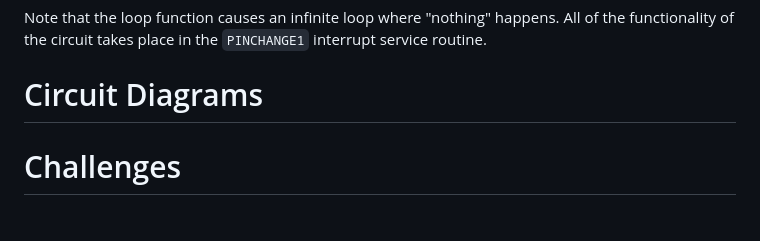
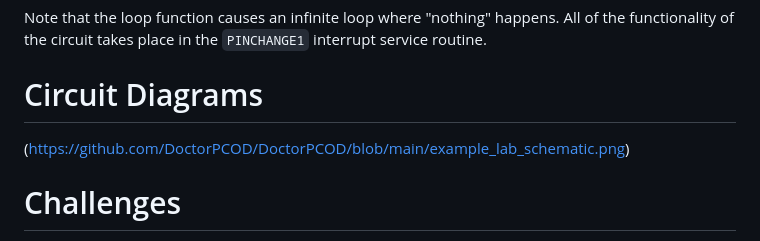
Before and after one commit to DoctorPCOD/DoctorPCOD, a Markdown page: example_lab_report.md, the part around the change. Drawn GitHub-style.

```diff
--- a/example_lab_report.md
+++ b/example_lab_report.md
@@ -27,6 +27,8 @@ Note that the loop function causes an infinite loop where "nothing" happens. All
 
 # Circuit Diagrams
 
+(https://github.com/DoctorPCOD/DoctorPCOD/blob/main/example_lab_schematic.png)
+
 # Challenges
 
 We initally weren't sure how to get the code to load onto the Arduino using Atmel Studio. We had to re-read the instructions online to remind ourselves how to configure the ports, and where to put the double quotes. In circuit IV, we had difficulty determining when there was an overflow in the sum register. My lab partner and I had to consider what binary (hex) value would lead to an overflow, and then create comparison logic using assembly to find that condition.
```
